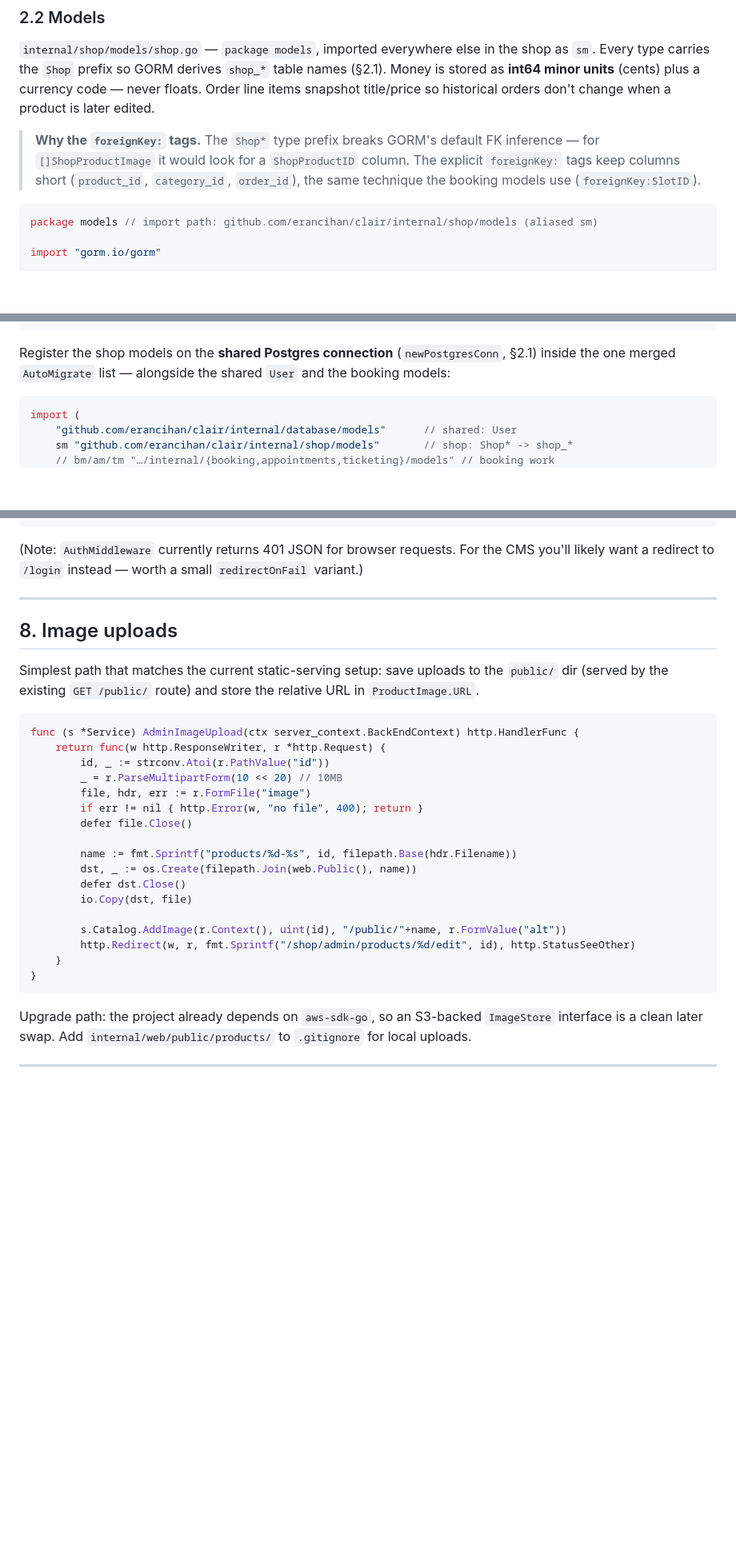
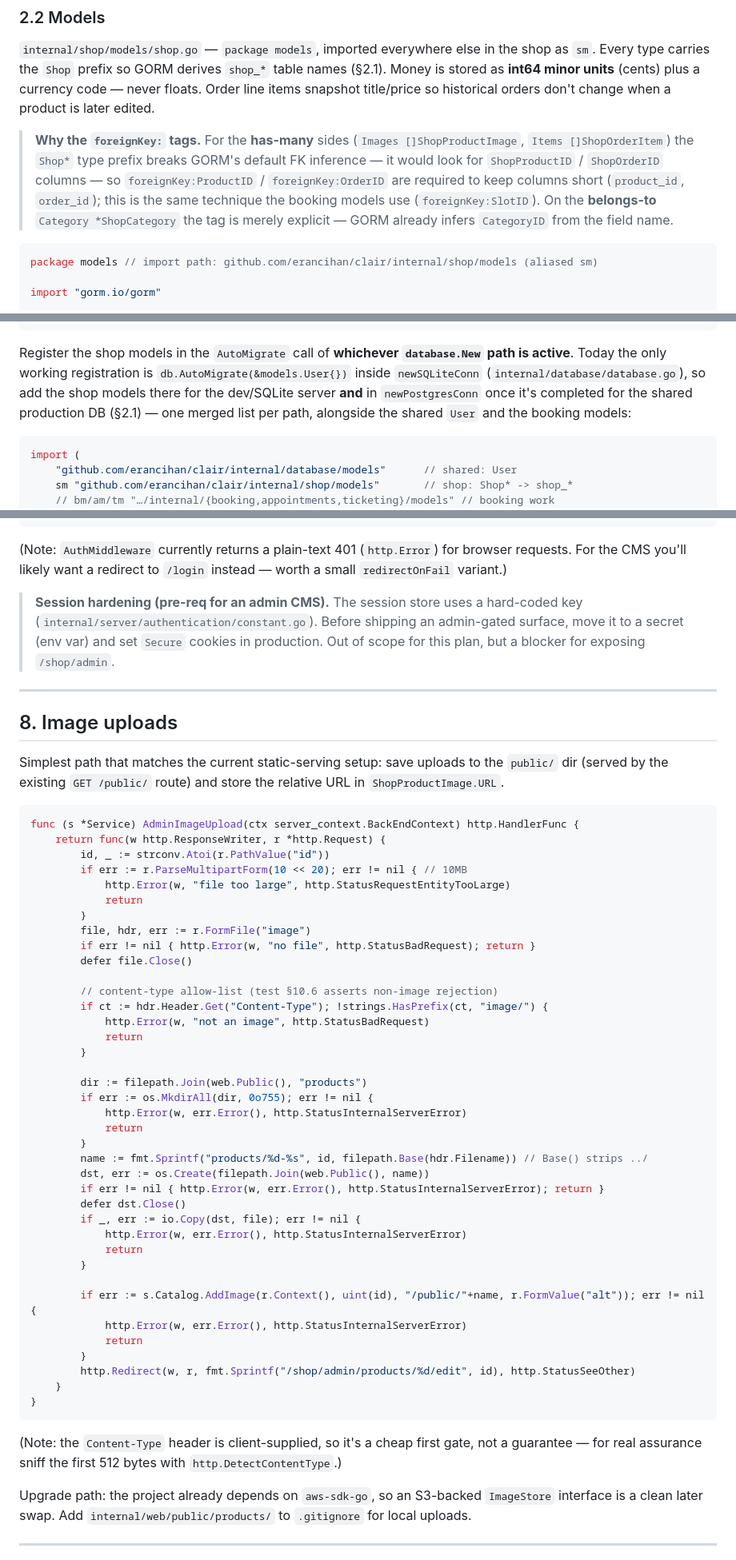
Before and after one commit to erancihan/clair, a Markdown page: docs/shop-plan.md, 3 parts joined by grey strips. Shown at 80% size. Drawn GitHub-style; blank space fills up the shorter version.

Commit message:
docs: apply independent-review fixes to shop plan
Address findings from an independent verification pass:

Major
- ListPublished category JOIN referenced the pre-rename tables
  (categories/products); corrected to shop_categories/shop_products and
  note the association-join alternative.
- Router route strings used aligned double spaces ("GET  /cart") which
  the repo's router registers as the malformed path /shop/ /cart (silent
  404). Collapsed to single space and added a caution note.

Minor/gaps
- Add Catalog.AddImage (called by the upload handler but never defined).
- Harden image upload: MkdirAll, error checks, content-type allow-list
  (matches the test assertions), note on DetectContentType.
- CartStore.Load contract (non-nil cart on nil err) + AddToCart error
  handling.
- Snapshot SKU end to end (CartItem.SKU -> ShopOrderItem).
- Clarify SubmitCheckout clears the cart on success (asserted by tests).
- AutoMigrate must be added to the active newSQLiteConn path today, not
  only newPostgresConn.
- Flag hard-coded session key + plain-text (not JSON) 401; trim the
  foreignKey rationale to the has-many case; fix the non-USD FormatCents
  test row (JPY).

Co-Authored-By: Claude Opus 4.8 <noreply@anthropic.com>
Claude-Session: https://claude.ai/code/session_01LCjLjKUzQdjzH9o8Fd6ASd

````diff
--- a/docs/shop-plan.md
+++ b/docs/shop-plan.md
@@ -124,10 +124,12 @@ Every type carries the `Shop` prefix so GORM derives `shop_*` table names (§2.1
 **int64 minor units** (cents) plus a currency code — never floats. Order line items snapshot
 title/price so historical orders don't change when a product is later edited.
 
-> **Why the `foreignKey:` tags.** The `Shop*` type prefix breaks GORM's default FK inference — for
-> `[]ShopProductImage` it would look for a `ShopProductID` column. The explicit `foreignKey:` tags
-> keep columns short (`product_id`, `category_id`, `order_id`), the same technique the booking
-> models use (`foreignKey:SlotID`).
+> **Why the `foreignKey:` tags.** For the **has-many** sides (`Images []ShopProductImage`,
+> `Items []ShopOrderItem`) the `Shop*` type prefix breaks GORM's default FK inference — it would look
+> for `ShopProductID` / `ShopOrderID` columns — so `foreignKey:ProductID` / `foreignKey:OrderID` are
+> required to keep columns short (`product_id`, `order_id`); this is the same technique the booking
+> models use (`foreignKey:SlotID`). On the **belongs-to** `Category *ShopCategory` the tag is merely
+> explicit — GORM already infers `CategoryID` from the field name.
 
 ```go
 package models // import path: github.com/erancihan/clair/internal/shop/models (aliased sm)
@@ -224,8 +226,11 @@ type ShopOrderItem struct {
 }
 ```
 
-Register the shop models on the **shared Postgres connection** (`newPostgresConn`, §2.1) inside the
-one merged `AutoMigrate` list — alongside the shared `User` and the booking models:
+Register the shop models in the `AutoMigrate` call of **whichever `database.New` path is active**.
+Today the only working registration is `db.AutoMigrate(&models.User{})` inside `newSQLiteConn`
+(`internal/database/database.go`), so add the shop models there for the dev/SQLite server **and** in
+`newPostgresConn` once it's completed for the shared production DB (§2.1) — one merged list per path,
+alongside the shared `User` and the booking models:
 
 ```go
 import (
@@ -879,35 +907,64 @@ func AdminMiddleware(ctx server_context.BackEndContext) func(http.Handler) http.
 }
 ```
 
-(Note: `AuthMiddleware` currently returns 401 JSON for browser requests. For the CMS you'll likely
-want a redirect to `/login` instead — worth a small `redirectOnFail` variant.)
+(Note: `AuthMiddleware` currently returns a plain-text 401 (`http.Error`) for browser requests. For
+the CMS you'll likely want a redirect to `/login` instead — worth a small `redirectOnFail` variant.)
+
+> **Session hardening (pre-req for an admin CMS).** The session store uses a hard-coded key
+> (`internal/server/authentication/constant.go`). Before shipping an admin-gated surface, move it to
+> a secret (env var) and set `Secure` cookies in production. Out of scope for this plan, but a
+> blocker for exposing `/shop/admin`.
 
 ---
 
 ## 8. Image uploads
 
 Simplest path that matches the current static-serving setup: save uploads to the `public/` dir
-(served by the existing `GET /public/` route) and store the relative URL in `ProductImage.URL`.
+(served by the existing `GET /public/` route) and store the relative URL in `ShopProductImage.URL`.
 
 ```go
 func (s *Service) AdminImageUpload(ctx server_context.BackEndContext) http.HandlerFunc {
 	return func(w http.ResponseWriter, r *http.Request) {
 		id, _ := strconv.Atoi(r.PathValue("id"))
-		_ = r.ParseMultipartForm(10 << 20) // 10MB
+		if err := r.ParseMultipartForm(10 << 20); err != nil { // 10MB
+			http.Error(w, "file too large", http.StatusRequestEntityTooLarge)
+			return
+		}
 		file, hdr, err := r.FormFile("image")
-		if err != nil { http.Error(w, "no file", 400); return }
+		if err != nil { http.Error(w, "no file", http.StatusBadRequest); return }
 		defer file.Close()
 
-		name := fmt.Sprintf("products/%d-%s", id, filepath.Base(hdr.Filename))
-		dst, _ := os.Create(filepath.Join(web.Public(), name))
+		// content-type allow-list (test §10.6 asserts non-image rejection)
+		if ct := hdr.Header.Get("Content-Type"); !strings.HasPrefix(ct, "image/") {
+			http.Error(w, "not an image", http.StatusBadRequest)
+			return
+		}
+
+		dir := filepath.Join(web.Public(), "products")
+		if err := os.MkdirAll(dir, 0o755); err != nil {
+			http.Error(w, err.Error(), http.StatusInternalServerError)
+			return
+		}
+		name := fmt.Sprintf("products/%d-%s", id, filepath.Base(hdr.Filename)) // Base() strips ../
+		dst, err := os.Create(filepath.Join(web.Public(), name))
+		if err != nil { http.Error(w, err.Error(), http.StatusInternalServerError); return }
 		defer dst.Close()
-		io.Copy(dst, file)
+		if _, err := io.Copy(dst, file); err != nil {
+			http.Error(w, err.Error(), http.StatusInternalServerError)
+			return
+		}
 
-		s.Catalog.AddImage(r.Context(), uint(id), "/public/"+name, r.FormValue("alt"))
+		if err := s.Catalog.AddImage(r.Context(), uint(id), "/public/"+name, r.FormValue("alt")); err != nil {
+			http.Error(w, err.Error(), http.StatusInternalServerError)
+			return
+		}
 		http.Redirect(w, r, fmt.Sprintf("/shop/admin/products/%d/edit", id), http.StatusSeeOther)
 	}
 }
 ```
+
+(Note: the `Content-Type` header is client-supplied, so it's a cheap first gate, not a guarantee —
+for real assurance sniff the first 512 bytes with `http.DetectContentType`.)
 
 Upgrade path: the project already depends on `aws-sdk-go`, so an S3-backed `ImageStore` interface
 is a clean later swap. Add `internal/web/public/products/` to `.gitignore` for local uploads.
````
Also changed, not shown: other parts of docs/shop-plan.md (+40 -17 lines).
